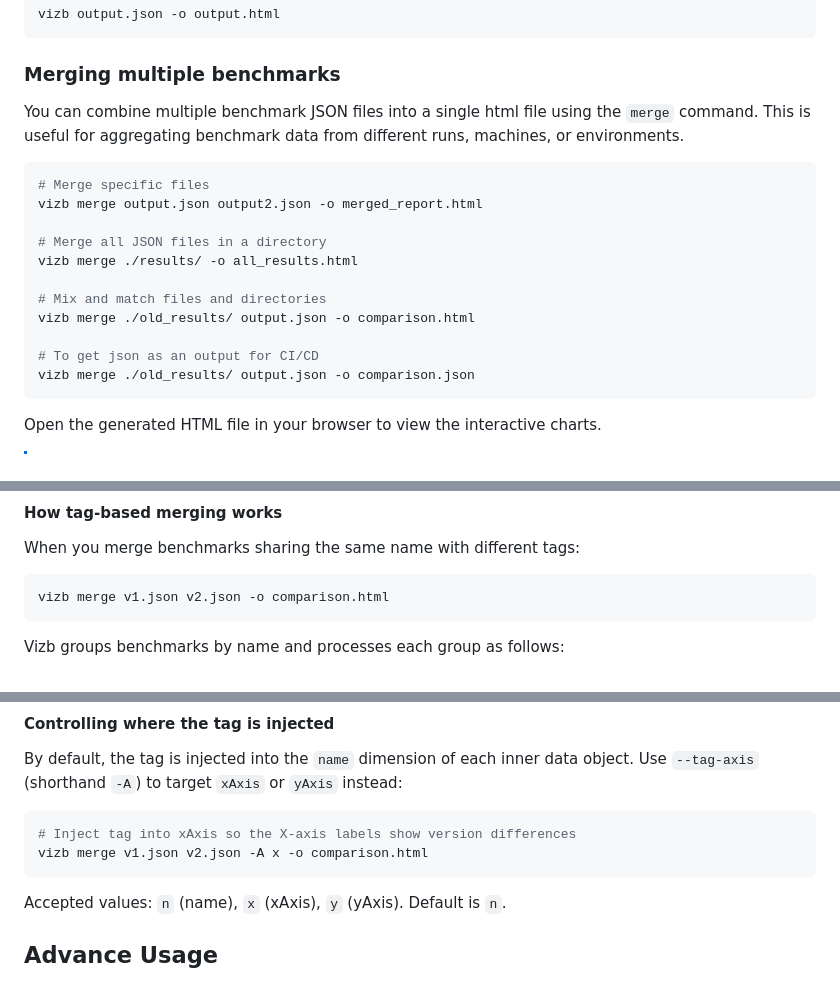
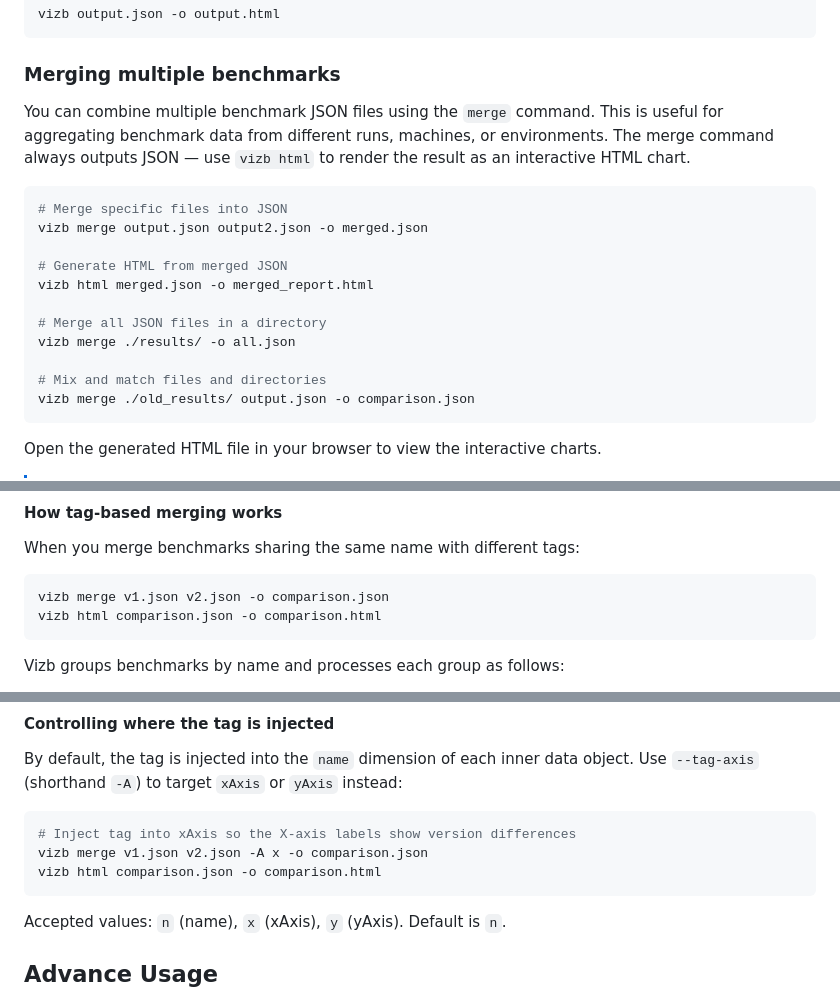
Before and after one commit to goptics/vizb, a Markdown page: README.md, 3 parts joined by grey strips. GitHub-like rendering.

````diff
--- a/README.md
+++ b/README.md
@@ -91,19 +158,19 @@ vizb output.json -o output.html
 
 ### Merging multiple benchmarks
 
-You can combine multiple benchmark JSON files into a single html file using the `merge` command. This is useful for aggregating benchmark data from different runs, machines, or environments.
+You can combine multiple benchmark JSON files using the `merge` command. This is useful for aggregating benchmark data from different runs, machines, or environments. The merge command always outputs JSON — use `vizb html` to render the result as an interactive HTML chart.
 
 ```bash
-# Merge specific files
-vizb merge output.json output2.json -o merged_report.html
+# Merge specific files into JSON
+vizb merge output.json output2.json -o merged.json
+
+# Generate HTML from merged JSON
+vizb html merged.json -o merged_report.html
 
 # Merge all JSON files in a directory
-vizb merge ./results/ -o all_results.html
+vizb merge ./results/ -o all.json
 
 # Mix and match files and directories
-vizb merge ./old_results/ output.json -o comparison.html
-
-# To get json as an output for CI/CD
 vizb merge ./old_results/ output.json -o comparison.json
 ```
 
@@ -129,7 +196,8 @@ vizb bench-v2.txt -o v2.json --tag v2 -n "Foo"
 When you merge benchmarks sharing the same name with different tags:
 
 ```bash
-vizb merge v1.json v2.json -o comparison.html
+vizb merge v1.json v2.json -o comparison.json
+vizb html comparison.json -o comparison.html
 ```
 
 Vizb groups benchmarks by name and processes each group as follows:
@@ -145,7 +213,8 @@ By default, the tag is injected into the `name` dimension of each inner data obj
 
 ```bash
 # Inject tag into xAxis so the X-axis labels show version differences
-vizb merge v1.json v2.json -A x -o comparison.html
+vizb merge v1.json v2.json -A x -o comparison.json
+vizb html comparison.json -o comparison.html
 ```
 
 Accepted values: `n` (name), `x` (xAxis), `y` (yAxis). Default is `n`.
````
Also changed, not shown: other parts of README.md (+67 -0 lines).
